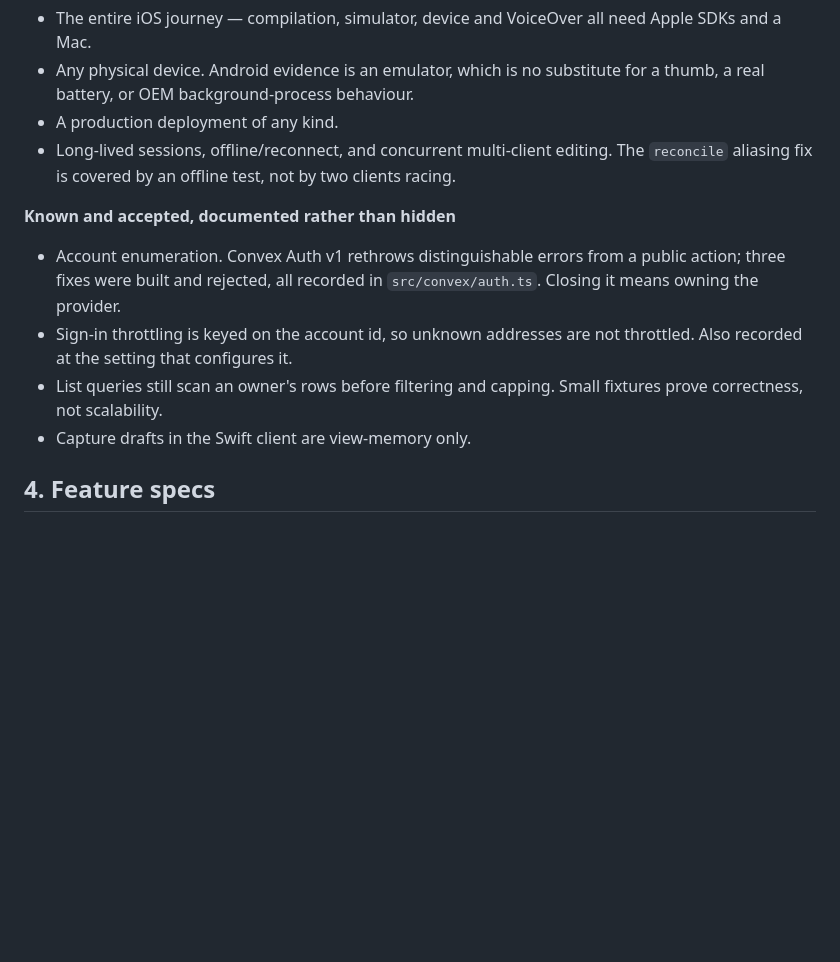
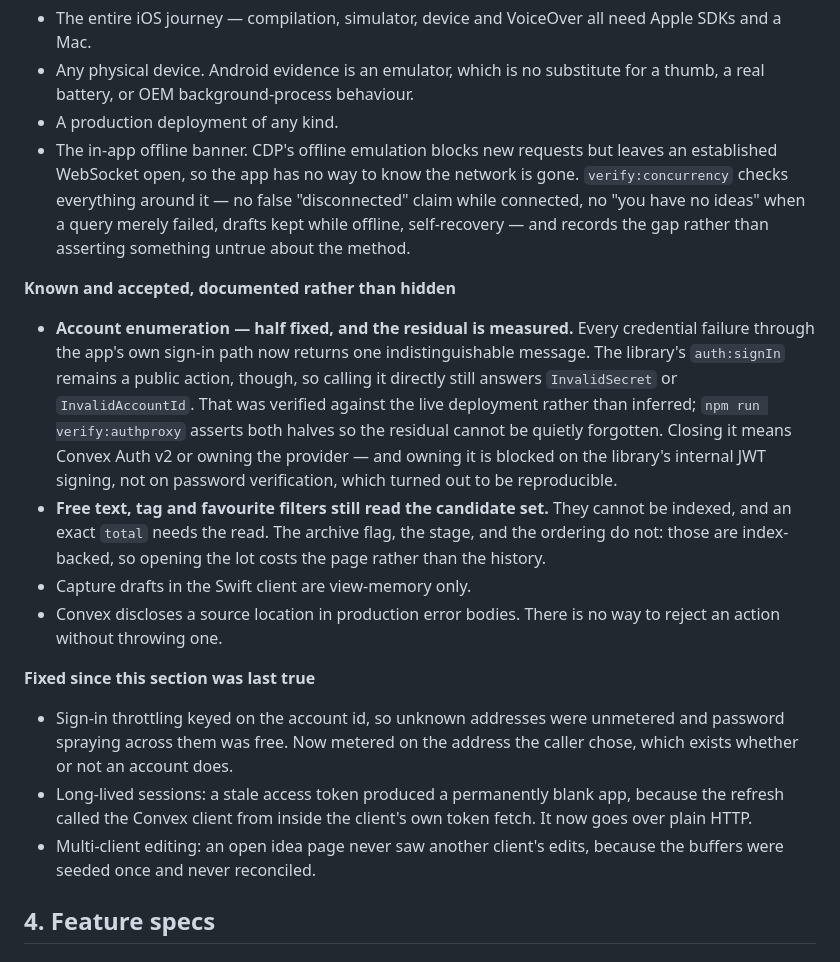
Before and after one commit to Vedant817/ThinkLot, a Markdown page: docs/THINKLOT-SPEC.md, the part around the change. GitHub-like rendering; blank space fills up the shorter version.

Commit message:
docs: the three accepted risks are now either fixed or precisely bounded
Enumeration, throttling and the per-request scan have all changed posture, and the
honesty section still described the old ones. Replaced with what is measured:

- enumeration: half fixed, and the residual is a public library action that was
  verified rather than assumed
- throttling on unknown addresses: closed
- the scan: index-backed where it can be, with the free-text remainder named

Plus the three things fixed while answering "long-lived sessions": a blank app for
anyone whose access token expired, and two tabs that could not see each other's
edits.

The offline banner is now listed as unverified with the reason, instead of being
implied to work by the surrounding checks.

```diff
--- a/docs/THINKLOT-SPEC.md
+++ b/docs/THINKLOT-SPEC.md
@@ -254,18 +254,40 @@ expected string races the websocket, because page chrome paints before data does
 - Any physical device. Android evidence is an emulator, which is no substitute for
   a thumb, a real battery, or OEM background-process behaviour.
 - A production deployment of any kind.
-- Long-lived sessions, offline/reconnect, and concurrent multi-client editing. The
-  `reconcile` aliasing fix is covered by an offline test, not by two clients racing.
+- The in-app offline banner. CDP's offline emulation blocks new requests but leaves
+  an established WebSocket open, so the app has no way to know the network is gone.
+  `verify:concurrency` checks everything around it — no false "disconnected" claim
+  while connected, no "you have no ideas" when a query merely failed, drafts kept
+  while offline, self-recovery — and records the gap rather than asserting
+  something untrue about the method.
 
 **Known and accepted, documented rather than hidden**
-- Account enumeration. Convex Auth v1 rethrows distinguishable errors from a
-  public action; three fixes were built and rejected, all recorded in
-  `src/convex/auth.ts`. Closing it means owning the provider.
-- Sign-in throttling is keyed on the account id, so unknown addresses are not
-  throttled. Also recorded at the setting that configures it.
-- List queries still scan an owner's rows before filtering and capping. Small
-  fixtures prove correctness, not scalability.
+- **Account enumeration — half fixed, and the residual is measured.** Every
+  credential failure through the app's own sign-in path now returns one
+  indistinguishable message. The library's `auth:signIn` remains a public action,
+  though, so calling it directly still answers `InvalidSecret` or
+  `InvalidAccountId`. That was verified against the live deployment rather than
+  inferred; `npm run verify:authproxy` asserts both halves so the residual cannot
+  be quietly forgotten. Closing it means Convex Auth v2 or owning the provider —
+  and owning it is blocked on the library's internal JWT signing, not on password
+  verification, which turned out to be reproducible.
+- **Free text, tag and favourite filters still read the candidate set.** They
+  cannot be indexed, and an exact `total` needs the read. The archive flag, the
+  stage, and the ordering do not: those are index-backed, so opening the lot costs
+  the page rather than the history.
 - Capture drafts in the Swift client are view-memory only.
+- Convex discloses a source location in production error bodies. There is no way
+  to reject an action without throwing one.
+
+**Fixed since this section was last true**
+- Sign-in throttling keyed on the account id, so unknown addresses were unmetered
+  and password spraying across them was free. Now metered on the address the caller
+  chose, which exists whether or not an account does.
+- Long-lived sessions: a stale access token produced a permanently blank app,
+  because the refresh called the Convex client from inside the client's own token
+  fetch. It now goes over plain HTTP.
+- Multi-client editing: an open idea page never saw another client's edits, because
+  the buffers were seeded once and never reconciled.
 
 ## 4. Feature specs
 
```
